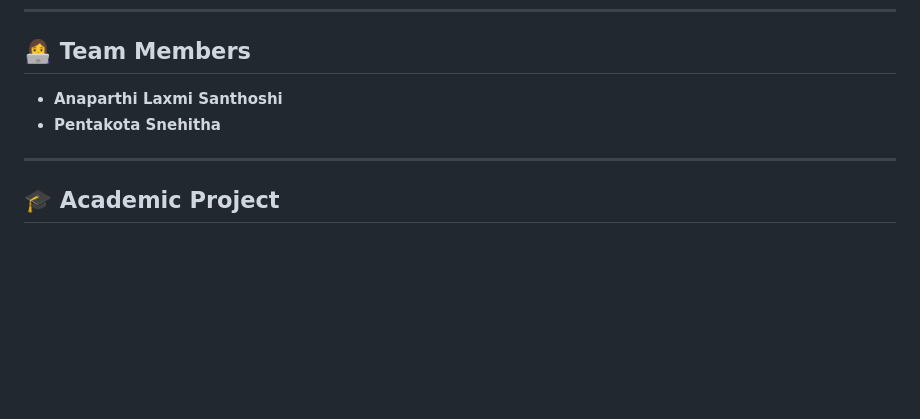
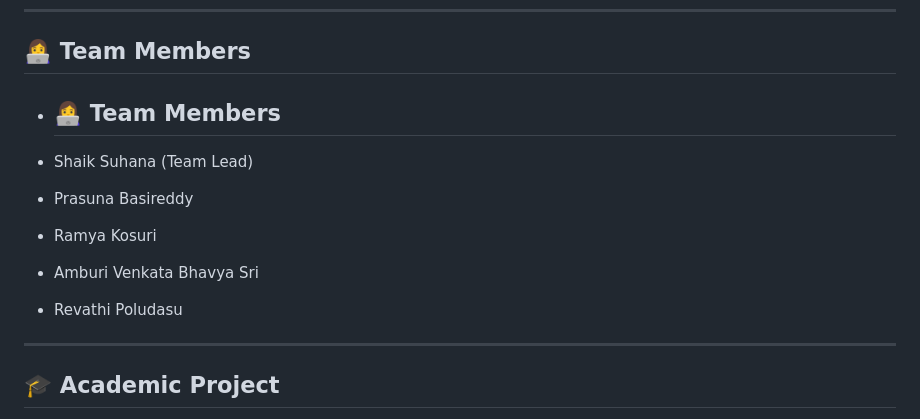
Before and after one commit to SuhanaShaik03/HDI_project, a Markdown page: README.md, the part around the change. Drawn GitHub-style; blank space fills up the shorter version.

Commit message:
Revise team members section
Updated team members list in README.md.

```diff
--- a/README.md
+++ b/README.md
@@ -193,8 +193,13 @@ https://drive.google.com/file/d/1Px5ec6hmMCRiJotMJXiRjVGpo-w2tOnM/view
 
 ## 👩‍💻 Team Members
 
-- **Anaparthi Laxmi Santhoshi**
-- **Pentakota Snehitha**
+- ## 👩‍💻 Team Members
+
+- Shaik Suhana (Team Lead)
+- Prasuna Basireddy
+- Ramya Kosuri
+- Amburi Venkata Bhavya Sri
+- Revathi Poludasu
 
 ---
 
```
